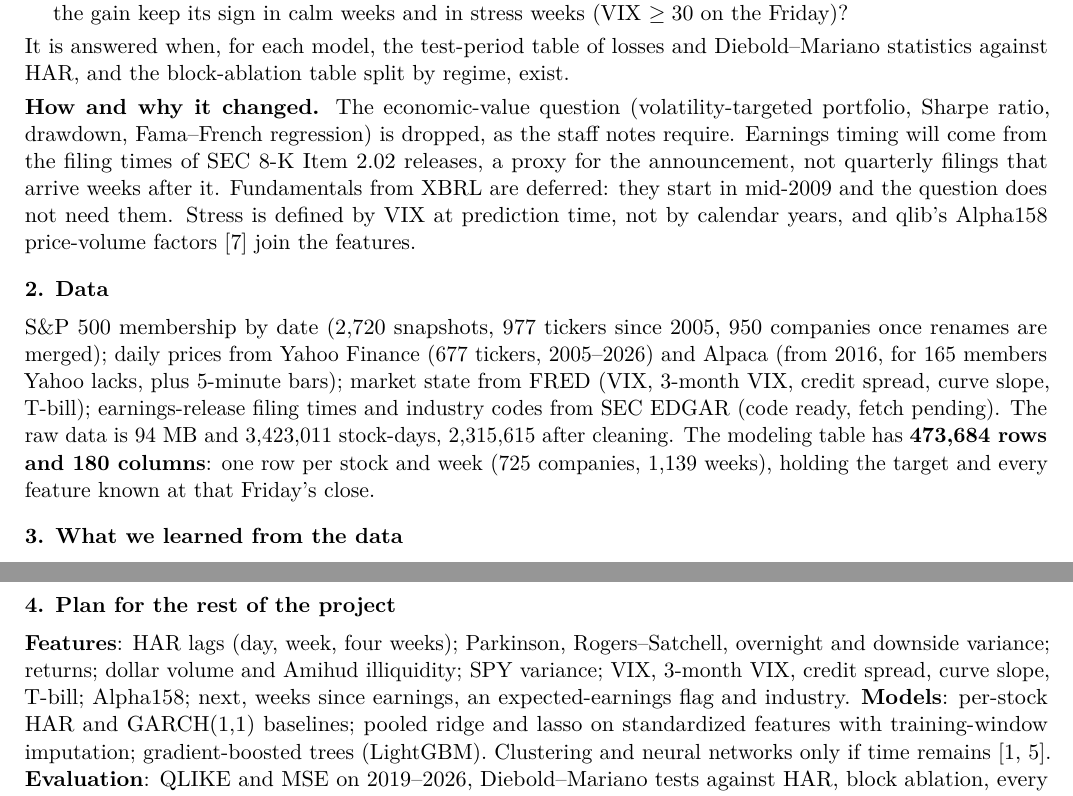
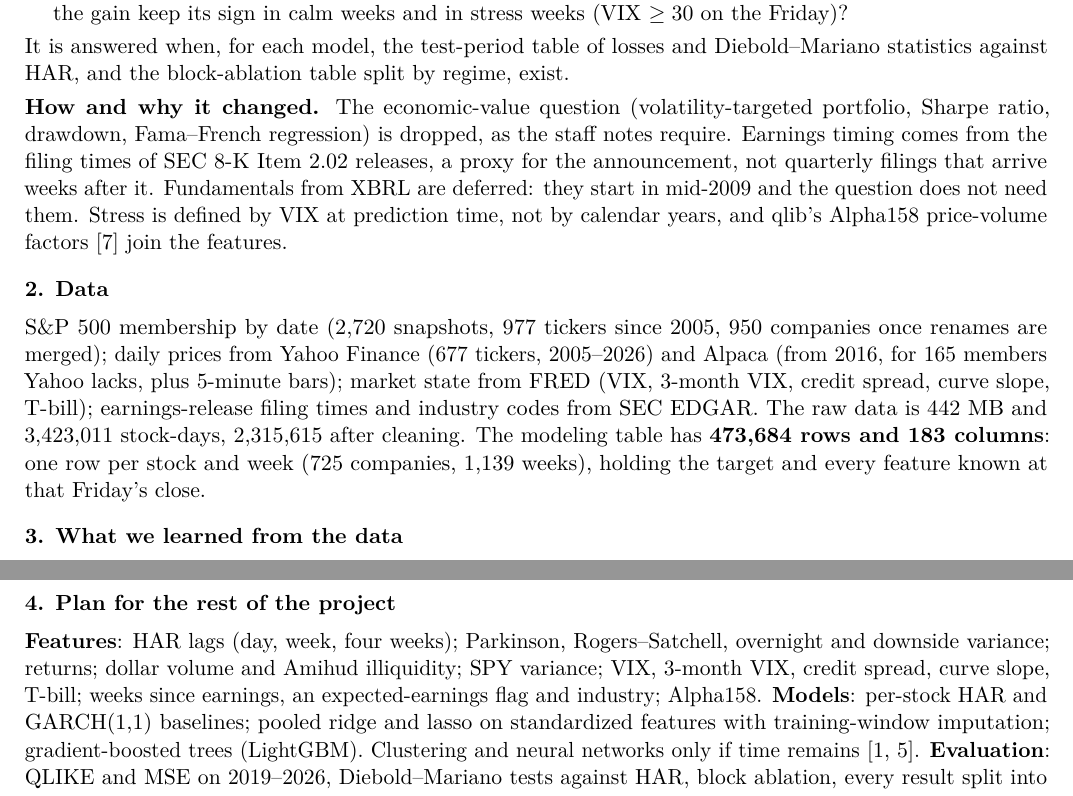
Before and after one commit to qqgjyx/AC-209A_VolForecast, a LaTeX document (deliverables/ms2/proposal.tex, which reads deliverables/ms2/numbers.tex): two parts of pages 1 and 2 of 2, joined at a grey line, cut so that both start at the same text. Compiled offline with pdfLaTeX.

Commit message:
add SEC earnings features (183 columns) and skip autoreload on Colab
52,762 Item 2.02 filings for 642 companies feed weeks_since_earnings, earnings_next_week and sic2; slides and proposal drop the pending wording. Colab's IPython autoreload imports the removed imp module, so the notebook loads it only locally.

```diff
--- a/deliverables/ms2/numbers.tex
+++ b/deliverables/ms2/numbers.tex
@@ -10,9 +10,9 @@
 \newcommand{\nBreaks}{4}
 \newcommand{\nRawRows}{3,423,011}
 \newcommand{\nCleanRows}{2,315,615}
-\newcommand{\dataMB}{94}
+\newcommand{\dataMB}{442}
 \newcommand{\nTableRows}{473,684}
-\newcommand{\nTableCols}{180}
+\newcommand{\nTableCols}{183}
 \newcommand{\nCompanies}{725}
 \newcommand{\nWeeks}{1,139}
 \newcommand{\covEarly}{55\%}
--- a/deliverables/ms2/proposal.tex
+++ b/deliverables/ms2/proposal.tex
@@ -45,8 +45,8 @@ It is answered when, for each model, the test-period table of losses and Diebold
 against HAR, and the block-ablation table split by regime, exist.
 
 \textbf{How and why it changed.} The economic-value question (volatility-targeted portfolio, Sharpe
-ratio, drawdown, Fama--French regression) is dropped, as the staff notes require. Earnings timing will
-come from the filing times of SEC 8-K Item 2.02 releases, a proxy for the announcement, not quarterly
+ratio, drawdown, Fama--French regression) is dropped, as the staff notes require. Earnings timing comes
+from the filing times of SEC 8-K Item 2.02 releases, a proxy for the announcement, not quarterly
 filings that arrive weeks after it. Fundamentals from XBRL are deferred: they start in mid-2009 and the question does not
 need them. Stress is defined by VIX at prediction time, not by calendar years, and qlib's Alpha158
 price-volume factors \citep{yang2020qlib} join the features.
@@ -62,7 +62,7 @@ Finance} (\nYahoo{} tickers, 2005--2026) and \href{https://alpaca.markets}{Alpac
 \nAlpaca{} members Yahoo lacks, plus 5-minute bars); market state from
 \href{https://fred.stlouisfed.org}{FRED} (VIX, 3-month VIX, credit spread, curve slope, T-bill);
 earnings-release filing times and industry codes from
-\href{https://www.sec.gov/search-filings/edgar-application-programming-interfaces}{SEC EDGAR} (code ready, fetch pending). The raw
+\href{https://www.sec.gov/search-filings/edgar-application-programming-interfaces}{SEC EDGAR}. The raw
 data is \dataMB{} MB and \nRawRows{} stock-days, \nCleanRows{} after cleaning. The modeling table has
 \textbf{\nTableRows{} rows and \nTableCols{} columns}: one row per stock and week (\nCompanies{}
 companies, \nWeeks{} weeks), holding the target and every feature known at that Friday's close.
@@ -100,7 +100,7 @@ companies, \nWeeks{} weeks), holding the target and every feature known at that
 
 \textbf{Features}: HAR lags (day, week, four weeks); Parkinson, Rogers--Satchell, overnight and downside
 variance; returns; dollar volume and Amihud illiquidity; SPY variance; VIX, 3-month VIX, credit spread,
-curve slope, T-bill; Alpha158; next, weeks since earnings, an expected-earnings flag and industry.
+curve slope, T-bill; weeks since earnings, an expected-earnings flag and industry; Alpha158.
 \textbf{Models}: per-stock HAR and GARCH(1,1) baselines; pooled ridge and lasso on standardized
 features with training-window imputation; gradient-boosted trees (LightGBM). Clustering and neural
 networks only if time remains \citep{christensen2023ml,gu2020ml}. \textbf{Evaluation}: QLIKE and MSE on
```
Also changed, not shown: deliverables/ms2/slides.tex (+2 -2 lines), deliverables/ms2/proposal.pdf, deliverables/ms2/slides.pdf, 1 other file.
